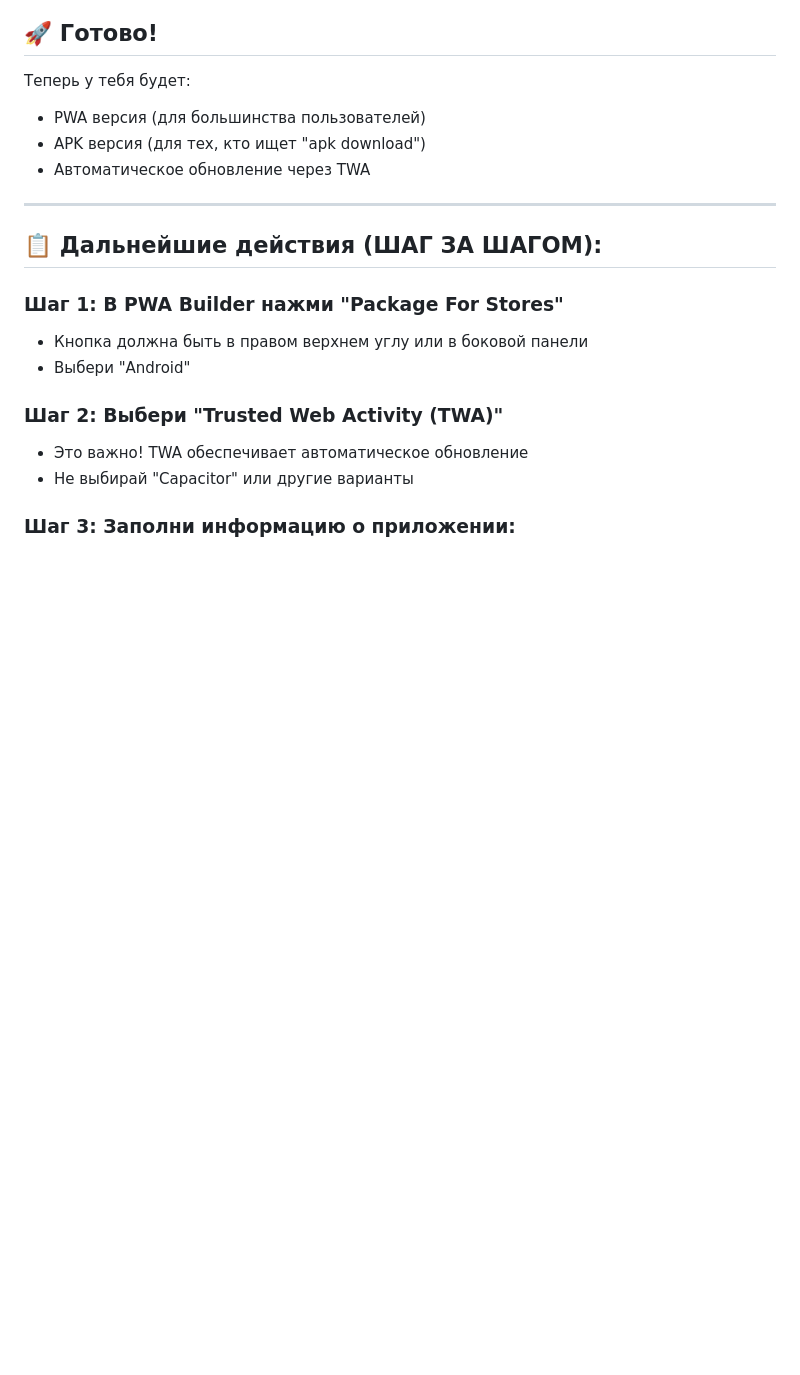
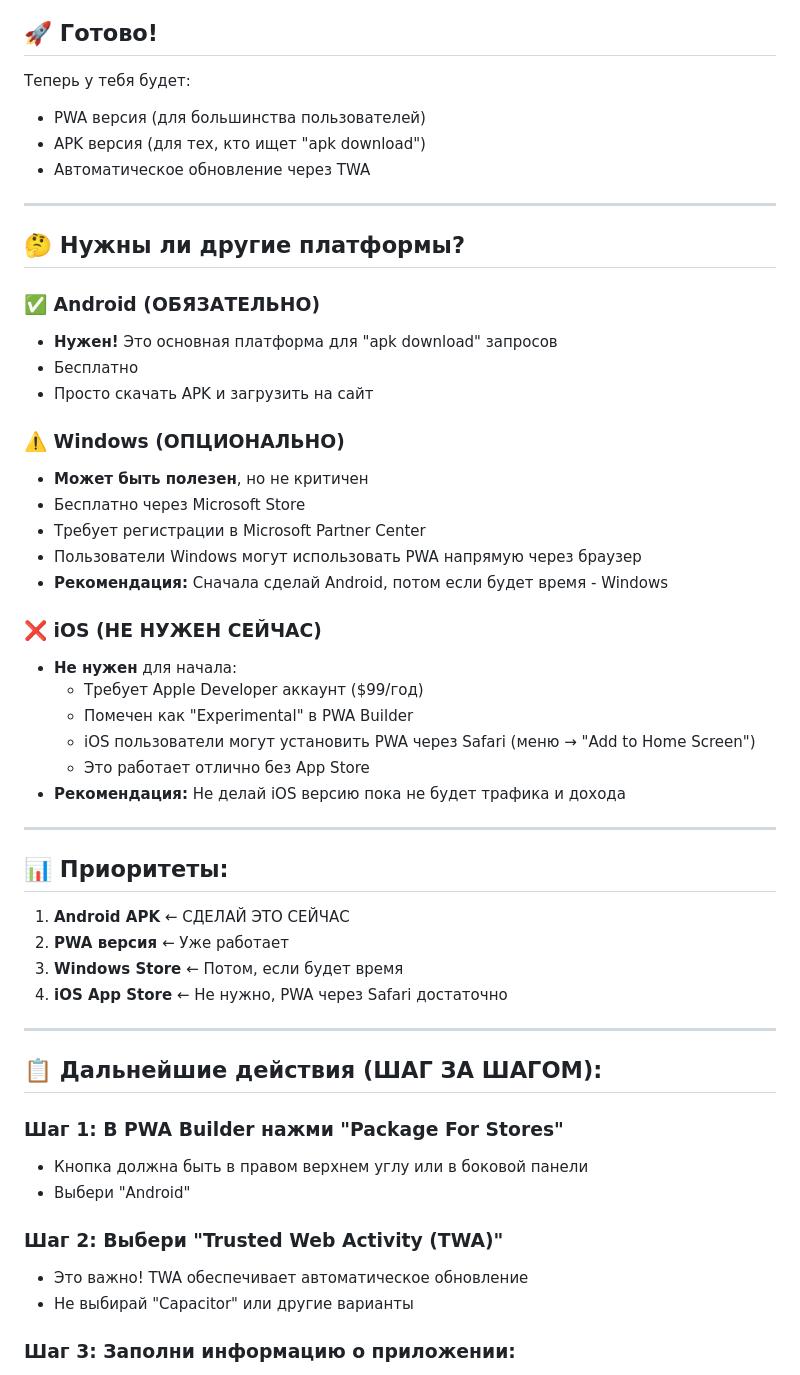
Before and after one commit to gorelikspb/rudead, a Markdown page: APK_BUILD_INSTRUCTIONS.md, the part around the change. GitHub-like rendering; blank space fills up the shorter version.

Commit message:
Add platform recommendations: Android priority, Windows optional, iOS not needed

```diff
--- a/APK_BUILD_INSTRUCTIONS.md
+++ b/APK_BUILD_INSTRUCTIONS.md
@@ -100,6 +100,39 @@ APK будет в папке `android/app/build/outputs/apk/release/app-release.
 
 ---
 
+## 🤔 Нужны ли другие платформы?
+
+### ✅ Android (ОБЯЗАТЕЛЬНО)
+- **Нужен!** Это основная платформа для "apk download" запросов
+- Бесплатно
+- Просто скачать APK и загрузить на сайт
+
+### ⚠️ Windows (ОПЦИОНАЛЬНО)
+- **Может быть полезен**, но не критичен
+- Бесплатно через Microsoft Store
+- Требует регистрации в Microsoft Partner Center
+- Пользователи Windows могут использовать PWA напрямую через браузер
+- **Рекомендация:** Сначала сделай Android, потом если будет время - Windows
+
+### ❌ iOS (НЕ НУЖЕН СЕЙЧАС)
+- **Не нужен** для начала:
+  - Требует Apple Developer аккаунт ($99/год)
+  - Помечен как "Experimental" в PWA Builder
+  - iOS пользователи могут установить PWA через Safari (меню → "Add to Home Screen")
+  - Это работает отлично без App Store
+- **Рекомендация:** Не делай iOS версию пока не будет трафика и дохода
+
+---
+
+## 📊 Приоритеты:
+
+1. **Android APK** ← СДЕЛАЙ ЭТО СЕЙЧАС
+2. **PWA версия** ← Уже работает
+3. **Windows Store** ← Потом, если будет время
+4. **iOS App Store** ← Не нужно, PWA через Safari достаточно
+
+---
+
 ## 📋 Дальнейшие действия (ШАГ ЗА ШАГОМ):
 
 ### Шаг 1: В PWA Builder нажми "Package For Stores"
```
